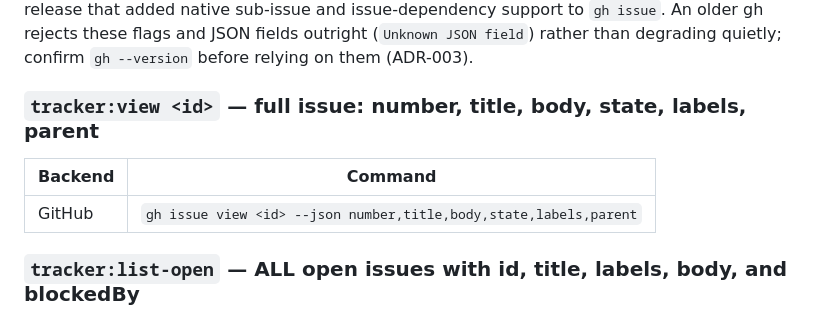
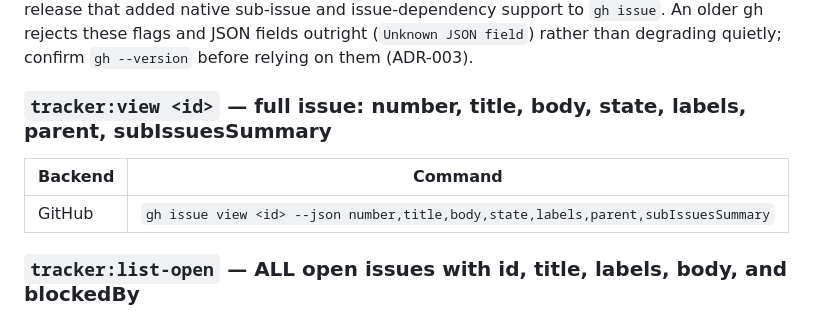
Before and after one commit to haninaguib-devtools/t-workflow, a Markdown page: docs/adapters/TRACKER.md, the part around the change. Rendered like a GitHub page.

Commit message:
Add subIssuesSummary to tracker:view's contract
t-ship's step 6 reads it via tracker:view <parent-id> to check whether
closing a task completed its tracking issue's list, but the field list
in docs/adapters/TRACKER.md omitted it -- gh --json returns only the
fields named, so the call would have come back empty. Fixes the high
finding from /t-review's PR #38 review.

Task: #29

```diff
--- a/docs/adapters/TRACKER.md
+++ b/docs/adapters/TRACKER.md
@@ -64,11 +64,11 @@ issue-dependency support to `gh issue`. An older gh rejects these flags and JSON
 outright (`Unknown JSON field`) rather than degrading quietly; confirm `gh --version`
 before relying on them (ADR-003).
 
-### `tracker:view <id>` — full issue: number, title, body, state, labels, parent
+### `tracker:view <id>` — full issue: number, title, body, state, labels, parent, subIssuesSummary
 
 | Backend | Command |
 |---|---|
-| GitHub | `gh issue view <id> --json number,title,body,state,labels,parent` |
+| GitHub | `gh issue view <id> --json number,title,body,state,labels,parent,subIssuesSummary` |
 
 ### `tracker:list-open` — ALL open issues with id, title, labels, body, and blockedBy
 
```
Also changed, not shown: 1 other file.
